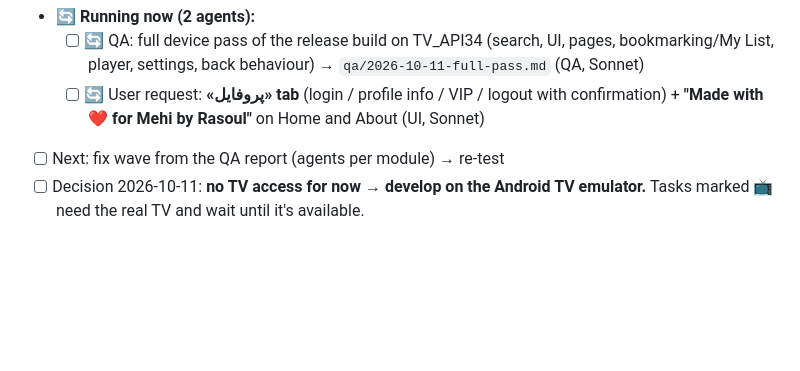
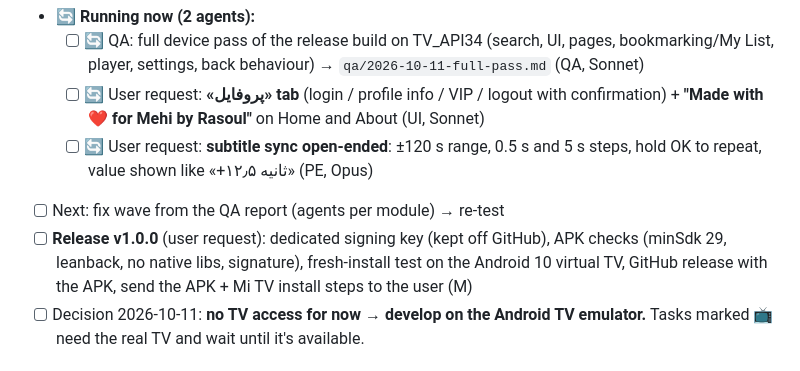
Before and after one commit to rasoulnorouzi/mehrnaz-tv, a Markdown page: TODO.md, the part around the change. Rendered like a GitHub page; blank space fills up the shorter version.

Commit message:
docs: sync range request, release plan
Co-Authored-By: Claude Opus 5.5 <noreply@anthropic.com>

```diff
--- a/TODO.md
+++ b/TODO.md
@@ -65,7 +65,9 @@ Last updated: 2026-10-11 (end-to-end flow works on the virtual TV)
 - **🔄 Running now (2 agents):**
   - [ ] 🔄 QA: full device pass of the release build on TV_API34 (search, UI, pages, bookmarking/My List, player, settings, back behaviour) → `qa/2026-10-11-full-pass.md` (QA, Sonnet)
   - [ ] 🔄 User request: **«پروفایل» tab** (login / profile info / VIP / logout with confirmation) + **"Made with ❤ for Mehi by Rasoul"** on Home and About (UI, Sonnet)
+  - [ ] 🔄 User request: **subtitle sync open-ended**: ±120 s range, 0.5 s and 5 s steps, hold OK to repeat, value shown like «+۱۲٫۵ ثانیه» (PE, Opus)
 - [ ] Next: fix wave from the QA report (agents per module) → re-test
+- [ ] **Release v1.0.0** (user request): dedicated signing key (kept off GitHub), APK checks (minSdk 29, leanback, no native libs, signature), fresh-install test on the Android 10 virtual TV, GitHub release with the APK, send the APK + Mi TV install steps to the user (M)
 - [ ] Decision 2026-10-11: **no TV access for now → develop on the Android TV emulator.** Tasks marked 📺 need the real TV and wait until it's available.
 
 ## 📋 To do
```
Also changed, not shown: MEMORY.md (+2 -0 lines).
